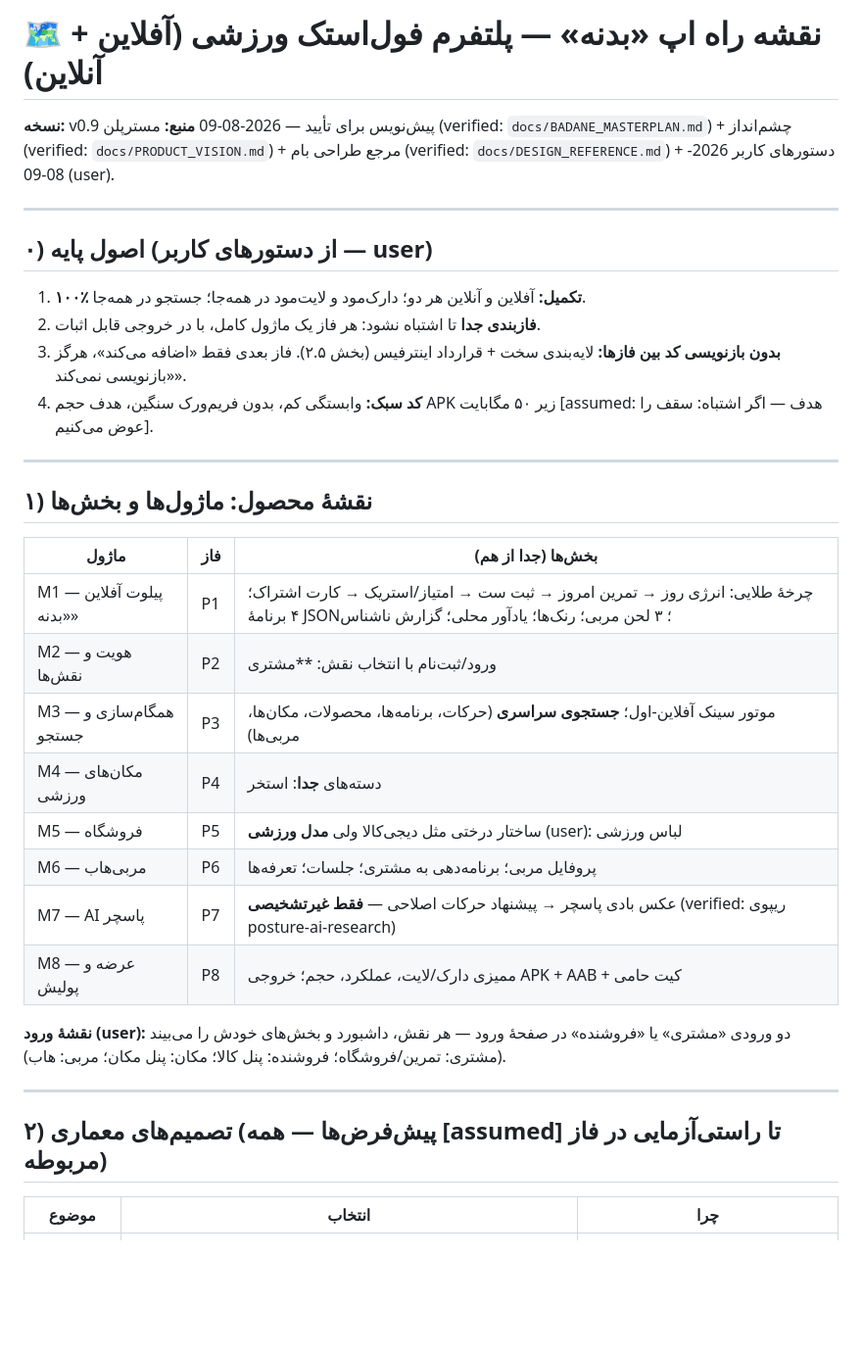
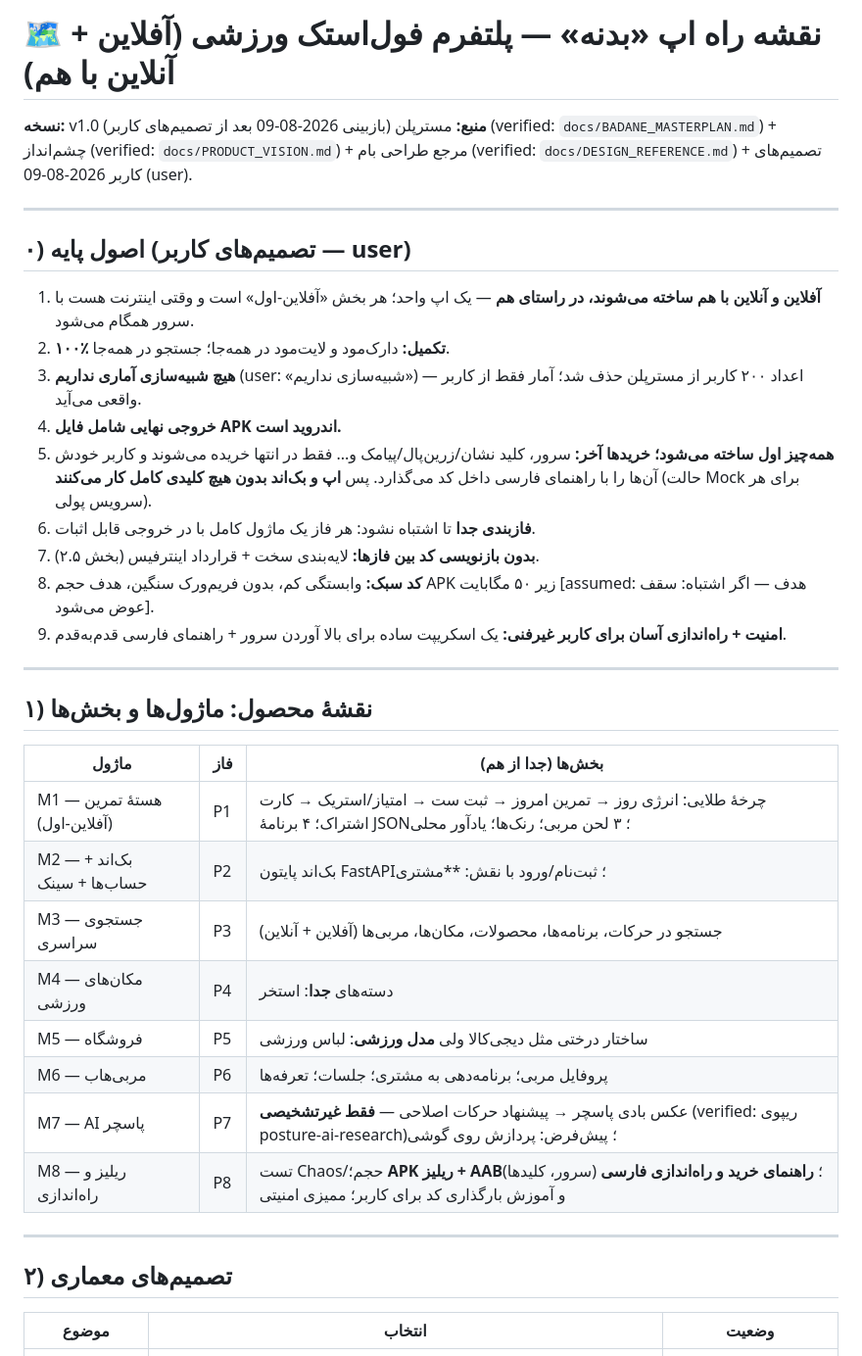
Before and after one commit to avazpoors-stack/app, a Markdown page: docs/ROADMAP.md, the part around one of its changes. Shown at 98% size. GitHub-like rendering; blank space fills up the shorter version.

```diff
--- a/docs/ROADMAP.md
+++ b/docs/ROADMAP.md
@@ -1,15 +1,20 @@
-# 🗺️ نقشه راه اپ «بدنه» — پلتفرم فول‌استک ورزشی (آفلاین + آنلاین)
+# 🗺️ نقشه راه اپ «بدنه» — پلتفرم فول‌استک ورزشی (آفلاین + آنلاین با هم)
 
-**نسخه:** v0.9 پیش‌نویس برای تأیید — 2026-08-09
-**منبع:** مسترپلن (verified: `docs/BADANE_MASTERPLAN.md`) + چشم‌انداز (verified: `docs/PRODUCT_VISION.md`) + مرجع طراحی بام (verified: `docs/DESIGN_REFERENCE.md`) + دستورهای کاربر 2026-08-09 (user).
+**نسخه:** v1.0 (بازبینی 2026-08-09 بعد از تصمیم‌های کاربر)
+**منبع:** مسترپلن (verified: `docs/BADANE_MASTERPLAN.md`) + چشم‌انداز (verified: `docs/PRODUCT_VISION.md`) + مرجع طراحی بام (verified: `docs/DESIGN_REFERENCE.md`) + تصمیم‌های کاربر 2026-08-09 (user).
 
 ---
 
-## ۰) اصول پایه (از دستورهای کاربر — user)
-1. **۱۰۰٪ تکمیل:** آفلاین و آنلاین هر دو؛ دارک‌مود و لایت‌مود در همه‌جا؛ جستجو در همه‌جا.
-2. **فازبندی جدا** تا اشتباه نشود: هر فاز یک ماژول کامل، با در خروجی قابل اثبات.
-3. **بدون بازنویسی کد بین فازها:** لایه‌بندی سخت + قرارداد اینترفیس (بخش ۲.۵). فاز بعدی فقط «اضافه می‌کند»، هرگز «بازنویسی نمی‌کند».
-4. **کد سبک:** وابستگی کم، بدون فریم‌ورک سنگین، هدف حجم APK زیر ۵۰ مگابایت [assumed: هدف — اگر اشتباه: سقف را عوض می‌کنیم].
+## ۰) اصول پایه (تصمیم‌های کاربر — user)
+1. **آفلاین و آنلاین با هم ساخته می‌شوند، در راستای هم** — یک اپ واحد؛ هر بخش «آفلاین-اول» است و وقتی اینترنت هست با سرور همگام می‌شود.
+2. **۱۰۰٪ تکمیل:** دارک‌مود و لایت‌مود در همه‌جا؛ جستجو در همه‌جا.
+3. **هیچ شبیه‌سازی آماری نداریم** (user: «شبیه‌سازی نداریم») — اعداد ۲۰۰ کاربر از مسترپلن حذف شد؛ آمار فقط از کاربر واقعی می‌آید.
+4. **خروجی نهایی شامل فایل APK اندروید است.**
+5. **همه‌چیز اول ساخته می‌شود؛ خریدها آخر:** سرور، کلید نشان/زرین‌پال/پیامک و... فقط در انتها خریده می‌شوند و کاربر خودش آن‌ها را با راهنمای فارسی داخل کد می‌گذارد. پس **اپ و بک‌اند بدون هیچ کلیدی کامل کار می‌کنند** (حالت Mock برای هر سرویس پولی).
+6. **فازبندی جدا** تا اشتباه نشود: هر فاز یک ماژول کامل با در خروجی قابل اثبات.
+7. **بدون بازنویسی کد بین فازها:** لایه‌بندی سخت + قرارداد اینترفیس (بخش ۲.۵).
+8. **کد سبک:** وابستگی کم، بدون فریم‌ورک سنگین، هدف حجم APK زیر ۵۰ مگابایت [assumed: هدف — اگر اشتباه: سقف عوض می‌شود].
+9. **امنیت + راه‌اندازی آسان برای کاربر غیرفنی:** یک اسکریپت ساده برای بالا آوردن سرور + راهنمای فارسی قدم‌به‌قدم.
 
 ---
 
@@ -17,21 +22,19 @@
 
 | ماژول | فاز | بخش‌ها (جدا از هم) |
 |---|---|---|
-| M1 — پیلوت آفلاین «بدنه» | P1 | چرخهٔ طلایی: انرژی روز → تمرین امروز → ثبت ست → امتیاز/استریک → کارت اشتراک؛ ۴ برنامهٔ JSON؛ ۳ لحن مربی؛ رنک‌ها؛ یادآور محلی؛ گزارش ناشناس |
-| M2 — هویت و نقش‌ها | P2 | ورود/ثبت‌نام با انتخاب نقش: **مشتری | فروشنده | باشگاه/مکان ورزشی | مربی | ادمین** (user)؛ پروفایل؛ تنظیمات (تم دارک/لایت، تقویم شمسی، لحن) |
-| M3 — همگام‌سازی و جستجو | P3 | موتور سینک آفلاین-اول؛ **جستجوی سراسری** (حرکات، برنامه‌ها، محصولات، مکان‌ها، مربی‌ها) |
-| M4 — مکان‌های ورزشی | P4 | دسته‌های **جدا**: استخر | باشگاه بدنسازی | رزمی | یوگا/پیلاتس | کراس‌فیت/ایروبیک | ورزش‌های توپی | تنیس/راکت | دو/پارک | حرکت اصلاحی/فیزیوتراپی (user)؛ ثبت‌نام مکان؛ **نقشه**؛ تعرفه‌ها |
-| M5 — فروشگاه | P5 | ساختار درختی مثل دیجی‌کالا ولی **مدل ورزشی** (user): لباس ورزشی | کفش ورزشی | مکمل و تغذیه | تجهیزات بدنسازی | لوازم استخر | لوازم رزمی | توپ و راکت | لوازم جانبی؛ پنل فروشنده؛ سبد خرید؛ پرداخت؛ فیلتر برند/قیمت/دسته |
+| M1 — هستهٔ تمرین (آفلاین-اول) | P1 | چرخهٔ طلایی: انرژی روز → تمرین امروز → ثبت ست → امتیاز/استریک → کارت اشتراک؛ ۴ برنامهٔ JSON؛ ۳ لحن مربی؛ رنک‌ها؛ یادآور محلی |
+| M2 — بک‌اند + حساب‌ها + سینک | P2 | بک‌اند پایتون FastAPI؛ ثبت‌نام/ورود با نقش: **مشتری | فروشنده | باشگاه/مکان | مربی | ادمین**؛ OTP پیامکی (Mock در توسعه)؛ پروفایل؛ تنظیمات (تم دارک/لایت، تقویم شمسی)؛ همگام‌سازی آفلاین-اول |
+| M3 — جستجوی سراسری | P3 | جستجو در حرکات، برنامه‌ها، محصولات، مکان‌ها، مربی‌ها (آفلاین + آنلاین) |
+| M4 — مکان‌های ورزشی | P4 | دسته‌های **جدا**: استخر | باشگاه بدنسازی | رزمی | یوگا/پیلاتس | کراس‌فیت/ایروبیک | ورزش‌های توپی | تنیس/راکت | دو/پارک | حرکت اصلاحی/فیزیوتراپی؛ ثبت‌نام مکان؛ **نقشه با API نشان**؛ تعرفه‌ها |
+| M5 — فروشگاه | P5 | ساختار درختی مثل دیجی‌کالا ولی **مدل ورزشی**: لباس ورزشی | کفش ورزشی | مکمل و تغذیه | تجهیزات بدنسازی | لوازم استخر | لوازم رزمی | توپ و راکت | لوازم جانبی؛ پنل فروشنده؛ سبد خرید؛ پرداخت (Mock تا خرید درگاه)؛ فیلتر برند/قیمت/دسته |
 | M6 — مربی‌هاب | P6 | پروفایل مربی؛ برنامه‌دهی به مشتری؛ جلسات؛ تعرفه‌ها |
-| M7 — AI پاسچر | P7 | عکس بادی پاسچر → پیشنهاد حرکات اصلاحی — **فقط غیرتشخیصی** (verified: ریپوی posture-ai-research) |
-| M8 — عرضه و پولیش | P8 | ممیزی دارک/لایت، عملکرد، حجم؛ خروجی APK + AAB + کیت حامی |
-
-**نقشهٔ ورود (user):** دو ورودی «مشتری» یا «فروشنده» در صفحهٔ ورود — هر نقش، داشبورد و بخش‌های خودش را می‌بیند (مشتری: تمرین/فروشگاه؛ فروشنده: پنل کالا؛ مکان: پنل مکان؛ مربی: هاب).
+| M7 — AI پاسچر | P7 | عکس بادی پاسچر → پیشنهاد حرکات اصلاحی — **فقط غیرتشخیصی** (verified: ریپوی posture-ai-research)؛ پیش‌فرض: پردازش روی گوشی |
+| M8 — ریلیز و راه‌اندازی | P8 | تست Chaos/حجم؛ **APK ریلیز + AAB**؛ **راهنمای خرید و راه‌اندازی فارسی** (سرور، کلیدها) و آموزش بارگذاری کد برای کاربر؛ ممیزی امنیتی |
 
 ---
 
-## ۲) تصمیم‌های معماری (پیش‌فرض‌ها — همه [assumed] تا راستی‌آزمایی در فاز مربوطه)
+## ۲) تصمیم‌های معماری
 
-| موضوع | انتخاب | چرا |
+| موضوع | انتخاب | وضعیت |
 |---|---|---|
 | کلاینت | **Flutter** | (verified: مسترپلن بخش ۸) |
```
Also changed, not shown: other parts of docs/ROADMAP.md (+42 -42 lines), MEMORY.md (+6 -4 lines).
